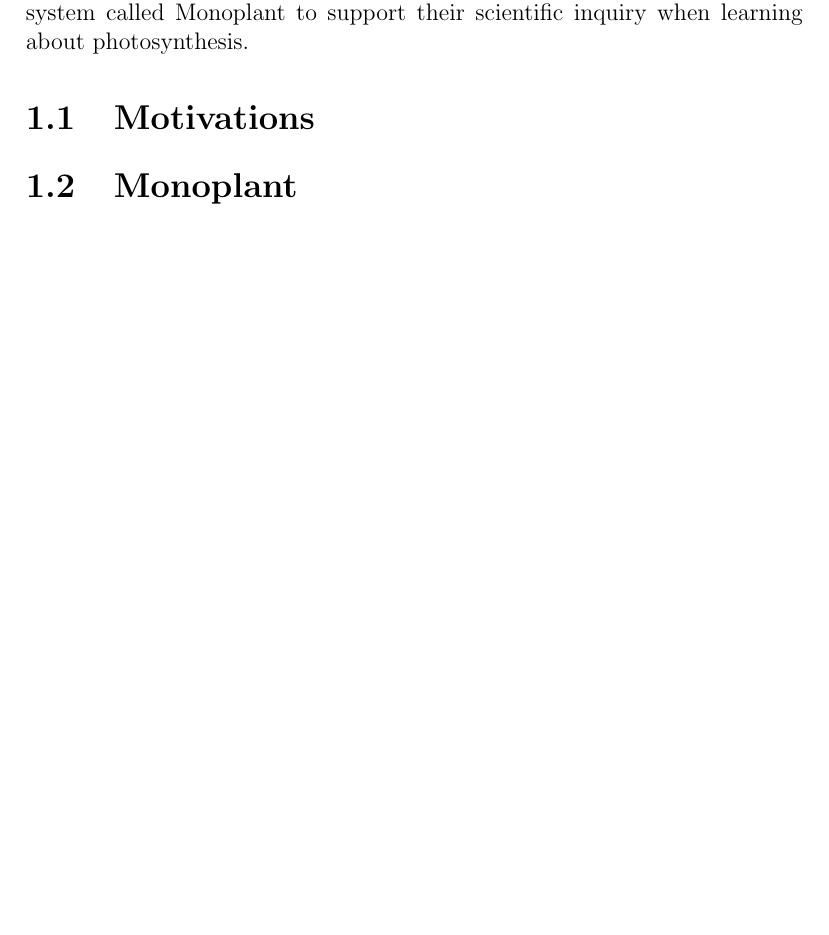
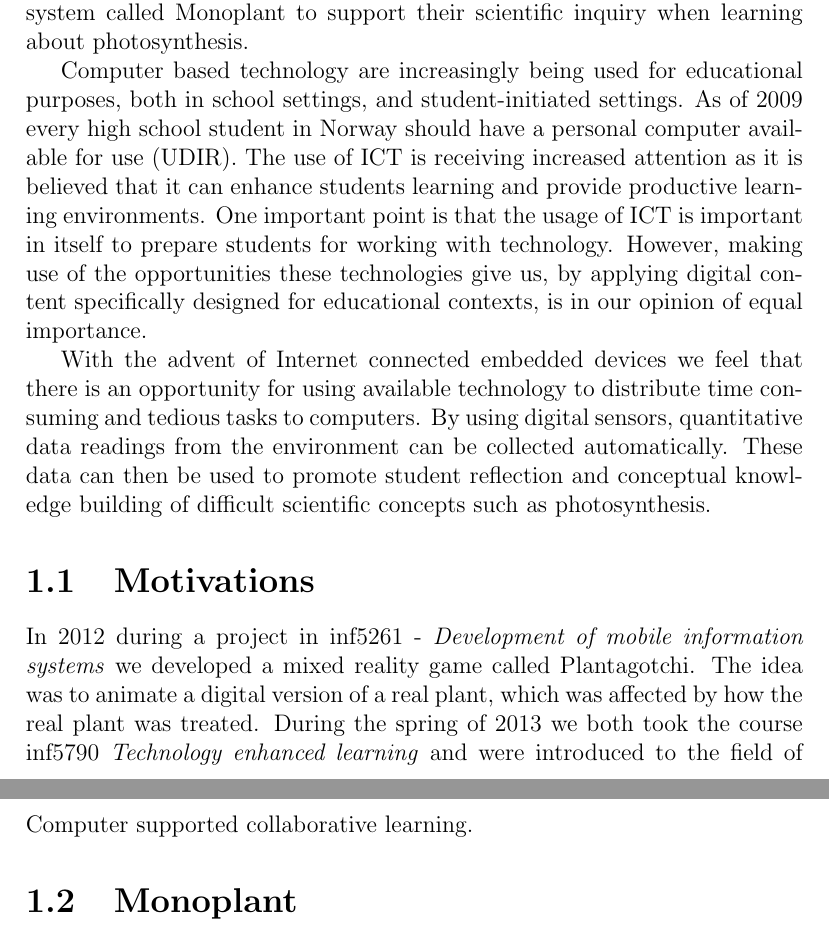
Before and after one commit to sjurlur/master, a LaTeX thesis (document.tex, which reads tex/1_introduction.tex): part of page 2 of 5 before the commit and two parts of pages 2 and 3 of 6 after it, the two joined at a grey line, cut so that both start at the same text, the shorter picture padded with empty space. Compiled offline with pdfLaTeX; a LaTeX package or settings file that is missing is left out; a missing bibliography style is replaced by a similar one.

Commit message:
introstuff

```diff
--- a/tex/1_introduction.tex
+++ b/tex/1_introduction.tex
@@ -2,9 +2,14 @@
 \chapter{Introduction}
 In this master thesis we will look at how students can use a plant monitoring system called Monoplant to support their scientific inquiry when learning about photosynthesis.
 
+Computer based technology are increasingly being used for educational purposes, both in school settings, and student-initiated settings. As of 2009 every high school student in Norway should have a personal computer available for use (UDIR). The use of ICT is receiving increased attention as it is believed that it can enhance students learning and provide productive learning environments. One important point is that the usage of ICT is important in itself to prepare students for working with technology. However, making use of the opportunities these technologies give us, by applying digital content specifically designed for educational contexts, is in our opinion of equal importance.
+
+With the advent of Internet connected embedded devices we feel that there is an opportunity for using available technology to distribute time consuming and tedious tasks to computers. By using digital sensors, quantitative data readings from the environment can be collected automatically. These data can then be used to promote student reflection and conceptual knowledge building of difficult scientific concepts such as photosynthesis.
+
 \section{Motivations}
 %Our story - interested in electronics, plantagotchi + inf5261 and TEL/CSCL inf5790 + anders mørch.
-
+In 2012 during a project in inf5261 - \emph{Development of mobile information systems} we developed a mixed reality game called Plantagotchi. The idea was to animate a digital version of a real plant, which was affected by how the real plant was treated.
+During the spring of 2013 we both took the course inf5790 \emph{Technology enhanced learning} and were introduced to the field of Computer supported collaborative learning.
 
 
 \section{Monoplant}
```
